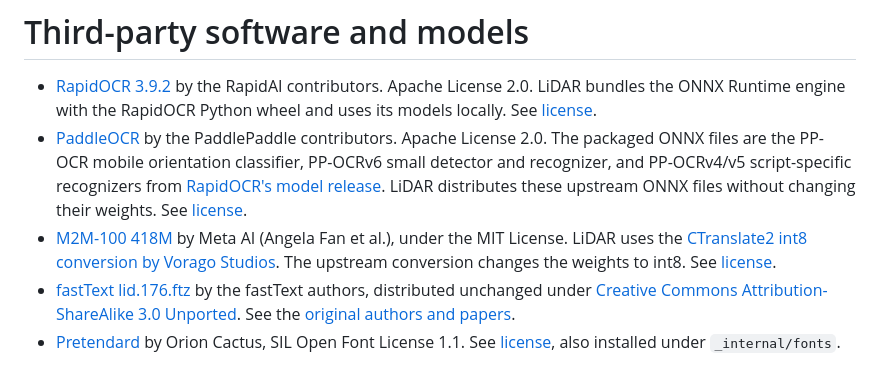
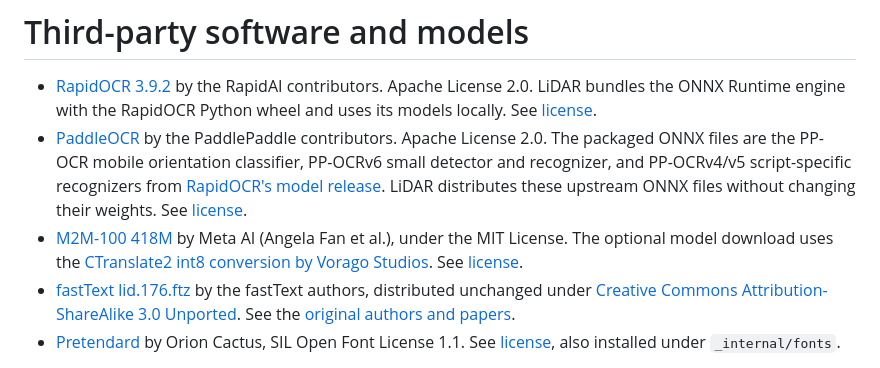
Before and after one commit to sinonmiyaki/LiDAR, a Markdown page: THIRD_PARTY.md, the part around the change. GitHub-like rendering.

```diff
--- a/THIRD_PARTY.md
+++ b/THIRD_PARTY.md
@@ -2,7 +2,7 @@
 
 - [RapidOCR 3.9.2](https://github.com/RapidAI/RapidOCR/tree/v3.9.2) by the RapidAI contributors. Apache License 2.0. LiDAR bundles the ONNX Runtime engine with the RapidOCR Python wheel and uses its models locally. See [license](licenses/RapidOCR-Apache-2.0.txt).
 - [PaddleOCR](https://github.com/PaddlePaddle/PaddleOCR) by the PaddlePaddle contributors. Apache License 2.0. The packaged ONNX files are the PP-OCR mobile orientation classifier, PP-OCRv6 small detector and recognizer, and PP-OCRv4/v5 script-specific recognizers from [RapidOCR's model release](https://www.modelscope.cn/models/RapidAI/RapidOCR). LiDAR distributes these upstream ONNX files without changing their weights. See [license](licenses/PaddleOCR-Apache-2.0.txt).
-- [M2M-100 418M](https://huggingface.co/facebook/m2m100_418M) by Meta AI (Angela Fan et al.), under the MIT License. LiDAR uses the [CTranslate2 int8 conversion by Vorago Studios](https://huggingface.co/VoragoStudios/gct-m2m100-418m-ct2). The upstream conversion changes the weights to int8. See [license](licenses/M2M100-MIT.txt).
+- [M2M-100 418M](https://huggingface.co/facebook/m2m100_418M) by Meta AI (Angela Fan et al.), under the MIT License. The optional model download uses the [CTranslate2 int8 conversion by Vorago Studios](https://huggingface.co/VoragoStudios/gct-m2m100-418m-ct2). See [license](licenses/M2M100-MIT.txt).
 - [fastText lid.176.ftz](https://fasttext.cc/docs/en/language-identification.html) by the fastText authors, distributed unchanged under [Creative Commons Attribution-ShareAlike 3.0 Unported](https://creativecommons.org/licenses/by-sa/3.0/). See the [original authors and papers](https://fasttext.cc/docs/en/language-identification.html#references).
 - [Pretendard](https://github.com/orioncactus/pretendard) by Orion Cactus, SIL Open Font License 1.1. See [license](fonts/OFL.txt), also installed under `_internal/fonts`.
 
```
Also changed, not shown: README.md (+11 -3 lines), brand/lidar-readme.png, brand/lidar-wordmark.png, 11 other files.
